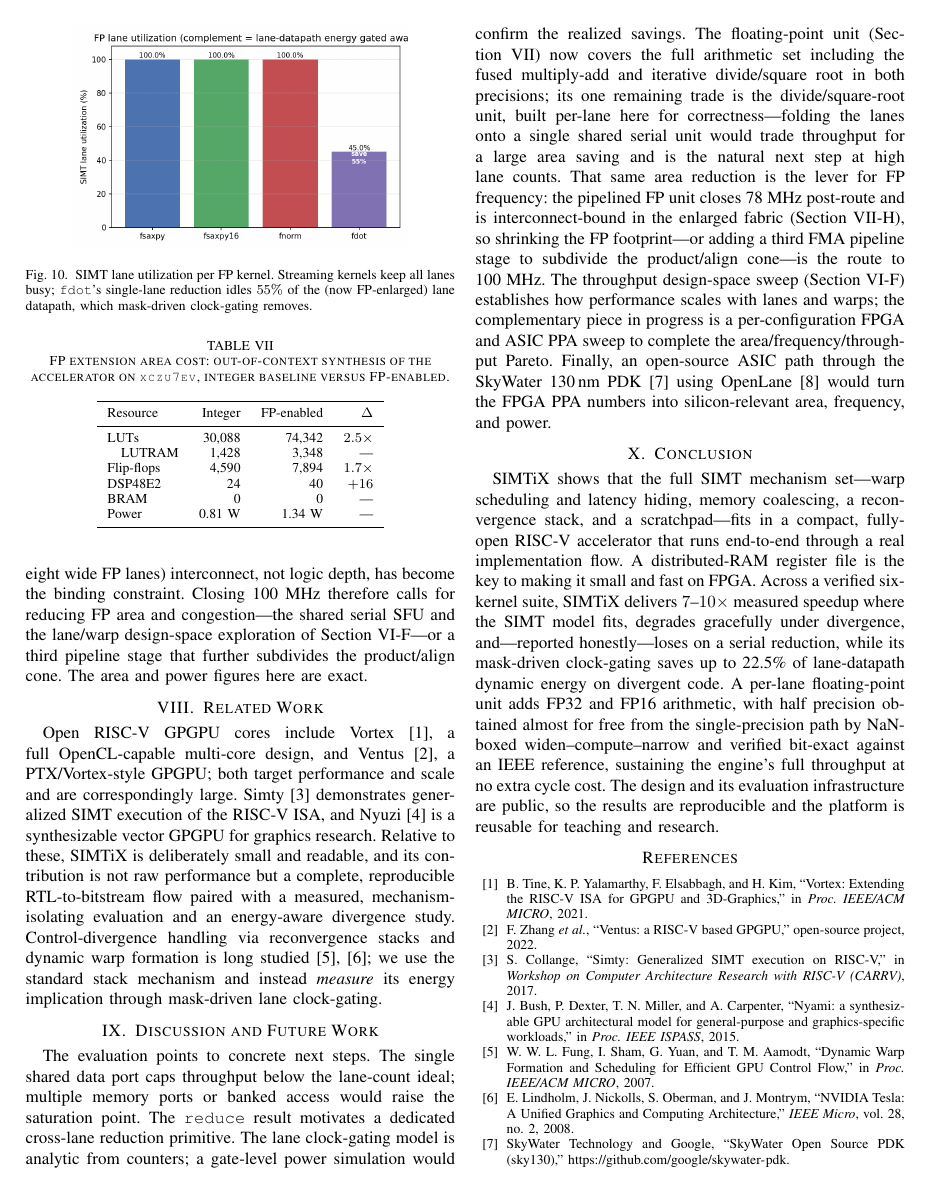
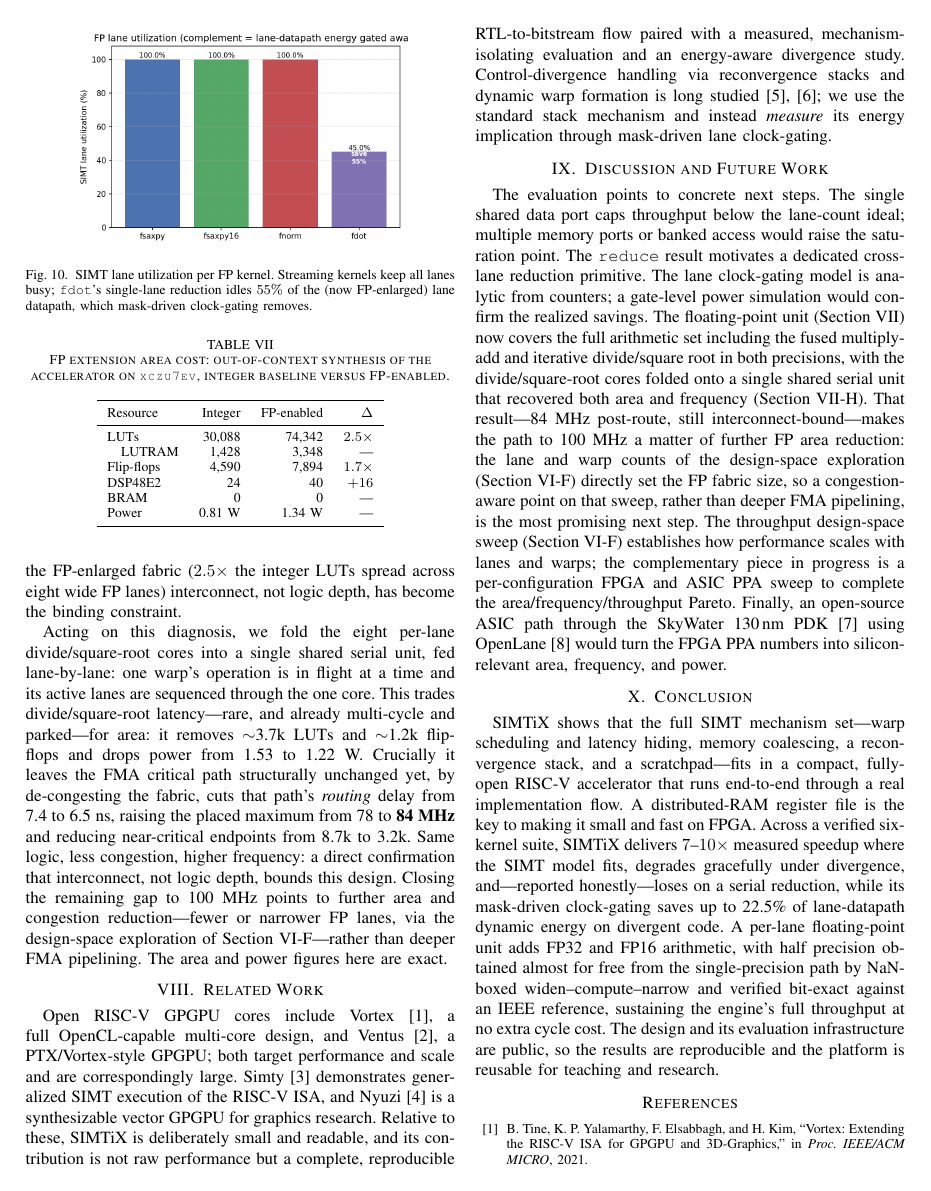
Before and after one commit to Krishna-Gorai/simtix, a LaTeX paper (docs/paper/simtix.tex): page 8 of 9. Compiled offline with pdfLaTeX.

Commit message:
M16: fold shared-serial-SFU PPA result into paper (78 -> 84 MHz)
Place-and-route of the shared serial divide/sqrt SFU (commit e786aee) on
xczu7ev confirms the M15 interconnect-bound diagnosis by acting on it:

  metric        M15 (8 cores)   M16 (1 shared)
  placed Fmax   78.0 MHz        84.1 MHz   (WNS -2.816 -> -1.890 ns)
  LUT           72,573          68,914     (-3,659)
  FF            12,347          11,153     (-1,194)
  power         1.525 W         1.219 W
  near-crit EP  8,664           3,166

The FMA critical path is structurally unchanged (same g_fpu[*]/r_fma_mag
cone, logic ~5.3 ns) but its ROUTING delay drops 7.36 -> 6.52 ns purely from
de-congesting the fabric -- same logic, less congestion, higher frequency.
Direct evidence that interconnect, not logic depth, bounds the FP design;
the remaining gap to 100 MHz points to the lanes/warps DSE (FP fabric size),
not deeper FMA pipelining.

Paper (docs/paper/simtix.tex, now 9pp):
  - sec:fppa timing-closure: append the shared-SFU result + the route-delta
    evidence and the revised path to 100 MHz.
  - sec:fpsfu: describe the SFU as one shared serial core sequenced over the
    active lanes (was per-lane), with the k-lane latency trade.
  - future-work: shared SFU done (84 MHz); congestion-aware DSE point is the
    next 100 MHz lever.

Evidence: fpga/reports_fp_sharedsfu/post_route_{timing,util,power}.rpt
  (M15 reports preserved at fpga/reports_fp_impl/).

```diff
--- a/docs/paper/simtix.tex
+++ b/docs/paper/simtix.tex
@@ -727,10 +728,21 @@ place-and-route on the \texttt{xczu7ev}, however, closes at 12.8~ns
 the first FMA stage, but it is now \emph{routing}-dominated---7.4 of 12.8~ns
 (58\%) is wire delay---because in the FP-enlarged fabric ($2.5\times$ the integer
 LUTs spread across eight wide FP lanes) interconnect, not logic depth, has become
-the binding constraint. Closing 100~MHz therefore calls for reducing FP area and
-congestion---the shared serial SFU and the lane/warp design-space exploration of
-Section~\ref{sec:dse}---or a third pipeline stage that further subdivides the
-product/align cone. The area and power figures here are exact.
+the binding constraint.
+
+Acting on this diagnosis, we fold the eight per-lane divide/square-root cores into
+a single shared serial unit, fed lane-by-lane: one warp's operation is in flight at
+a time and its active lanes are sequenced through the one core. This trades
+divide/square-root latency---rare, and already multi-cycle and parked---for area:
+it removes $\sim$3.7k LUTs and $\sim$1.2k flip-flops and drops power from 1.53 to
+1.22~W. Crucially it leaves the FMA critical path structurally unchanged yet, by
+de-congesting the fabric, cuts that path's \emph{routing} delay from 7.4 to 6.5~ns,
+raising the placed maximum from 78 to \textbf{84~MHz} and reducing near-critical
+endpoints from 8.7k to 3.2k. Same logic, less congestion, higher frequency: a
+direct confirmation that interconnect, not logic depth, bounds this design. Closing
+the remaining gap to 100~MHz points to further area and congestion reduction---fewer
+or narrower FP lanes, via the design-space exploration of Section~\ref{sec:dse}---rather
+than deeper FMA pipelining. The area and power figures here are exact.
 
 \begin{table}[t]
 \caption{FP extension area cost: out-of-context synthesis of the accelerator on
@@ -778,14 +790,13 @@ dedicated cross-lane reduction primitive. The lane clock-gating model is
 analytic from counters; a gate-level power simulation would confirm the realized
 savings. The floating-point unit (Section~\ref{sec:fp}) now covers the full
 arithmetic set including the fused multiply-add and iterative divide/square root
-in both precisions; its one remaining trade is the divide/square-root unit, built
-per-lane here for correctness---folding the lanes onto a single shared serial unit
-would trade throughput for a large area saving and is the natural next step at
-high lane counts. That same area reduction is the lever for FP frequency: the
-pipelined FP unit closes 78~MHz post-route and is interconnect-bound in the
-enlarged fabric (Section~\ref{sec:fppa}), so shrinking the FP footprint---or
-adding a third FMA pipeline stage to subdivide the product/align cone---is the
-route to 100~MHz. The throughput design-space sweep (Section~\ref{sec:dse})
+in both precisions, with the divide/square-root cores folded onto a single shared
+serial unit that recovered both area and frequency (Section~\ref{sec:fppa}). That
+result---84~MHz post-route, still interconnect-bound---makes the path to 100~MHz a
+matter of further FP area reduction: the lane and warp counts of the design-space
+exploration (Section~\ref{sec:dse}) directly set the FP fabric size, so a
+congestion-aware point on that sweep, rather than deeper FMA pipelining, is the
+most promising next step. The throughput design-space sweep (Section~\ref{sec:dse})
 establishes how performance scales with lanes and warps; the complementary piece
 in progress is a per-configuration FPGA and ASIC PPA sweep to complete the
 area/frequency/throughput Pareto. Finally, an open-source ASIC path through the
```
Also changed, not shown: docs/paper/simtix.pdf, docs/paper/simtix.tex (33 more changed lines), 3 other files.
